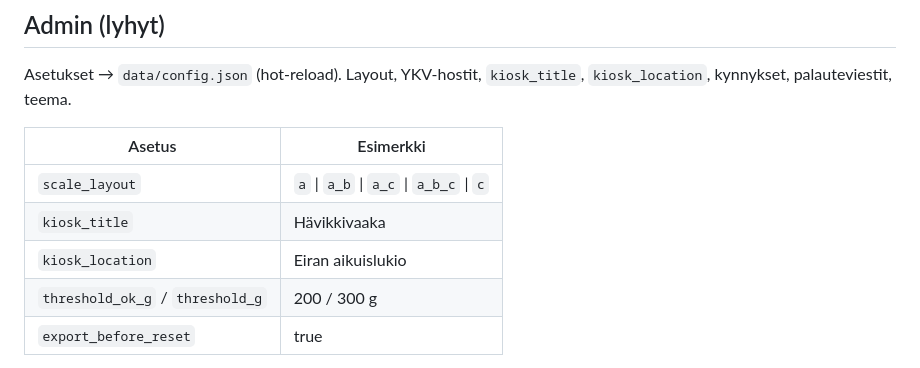
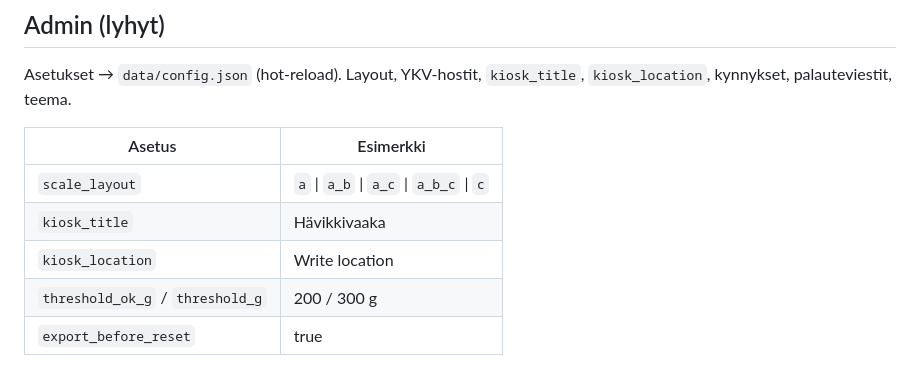
Before and after one commit to samikoo-007/havikkivaaka, a Markdown page: README.md, the part around the change. GitHub-like rendering.

Commit message:
Use a generic placeholder for kiosk_location in the README.
Co-authored-by: Cursor <cursoragent@cursor.com>

```diff
--- a/README.md
+++ b/README.md
@@ -59,7 +59,7 @@ Asetukset → `data/config.json` (hot-reload). Layout, YKV-hostit, `kiosk_title`
 |--------|-----------|
 | `scale_layout` | `a` \| `a_b` \| `a_c` \| `a_b_c` \| `c` |
 | `kiosk_title` | Hävikkivaaka |
-| `kiosk_location` | Eiran aikuislukio |
+| `kiosk_location` | Write location |
 | `threshold_ok_g` / `threshold_g` | 200 / 300 g |
 | `export_before_reset` | true |
 
```
